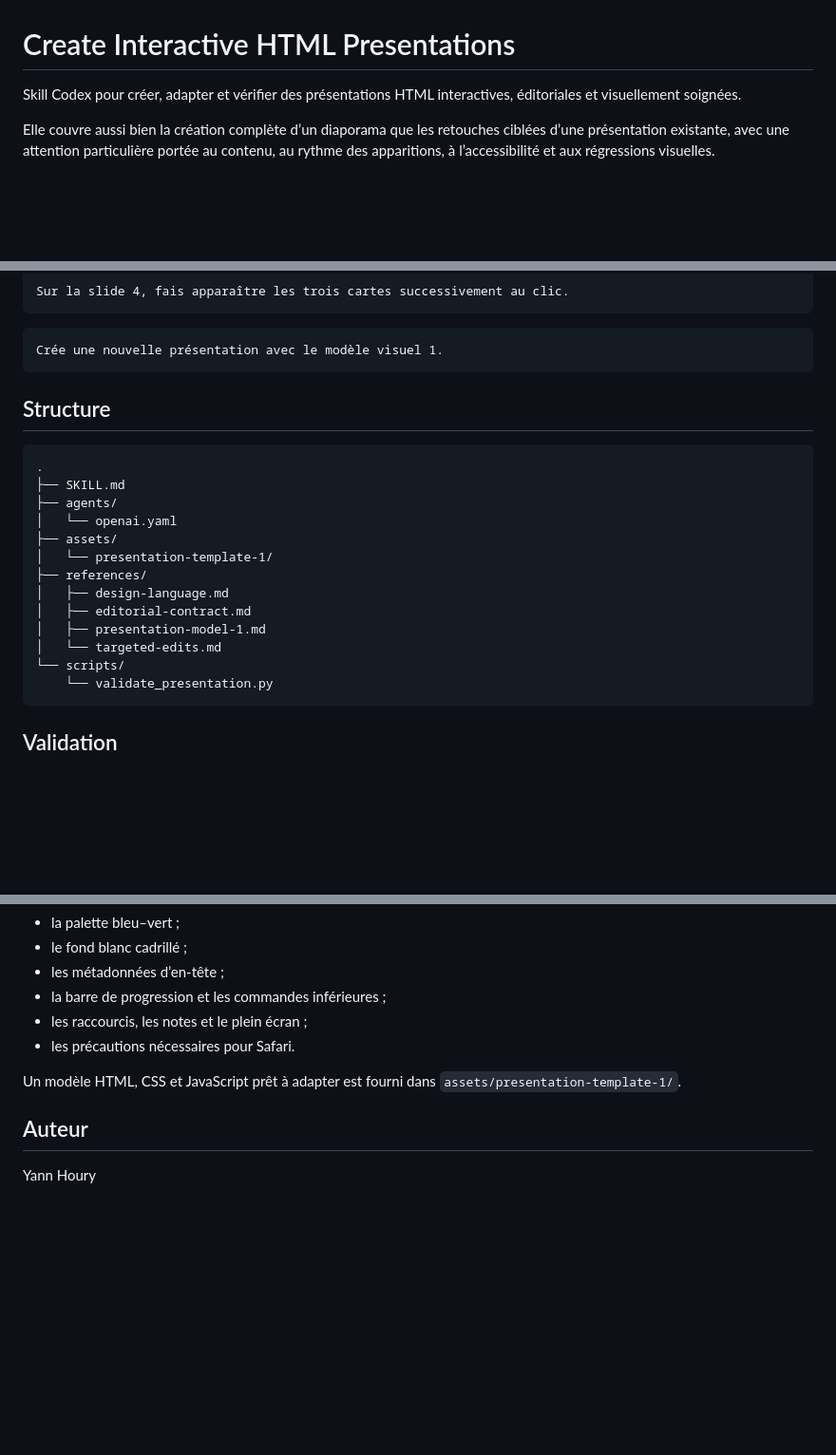
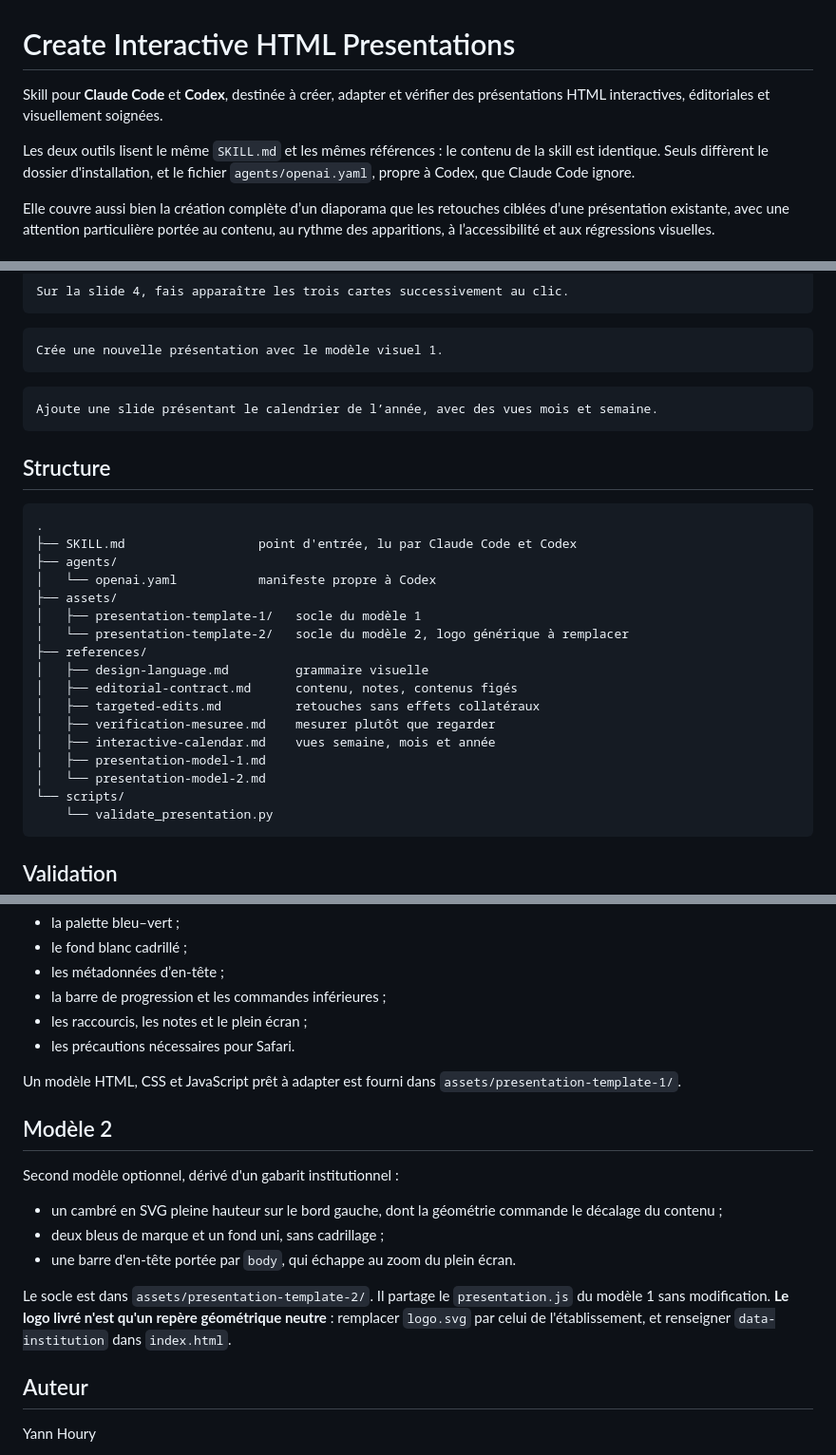
Before and after one commit to YannHY/presentation-html-css-js, a Markdown page: README.md, 3 parts joined by grey strips. Shown at 95% size. GitHub-like rendering; blank space fills up the shorter version.

Commit message:
Cadre le README sur Claude Code et Codex, et corrige l inventaire
Le README se presentait comme une skill Codex alors que le contenu est
identique pour les deux outils. Ajoute la note de compatibilite, remet la
section Structure a jour — elle omettait le modele 2 et trois references —
et documente le modele 2 ainsi que son logo generique a remplacer.

Co-Authored-By: Claude Opus 5 <noreply@anthropic.com>

````diff
--- a/README.md
+++ b/README.md
@@ -1,6 +1,8 @@
 # Create Interactive HTML Presentations
 
-Skill Codex pour créer, adapter et vérifier des présentations HTML interactives, éditoriales et visuellement soignées.
+Skill pour **Claude Code** et **Codex**, destinée à créer, adapter et vérifier des présentations HTML interactives, éditoriales et visuellement soignées.
+
+Les deux outils lisent le même `SKILL.md` et les mêmes références : le contenu de la skill est identique. Seuls diffèrent le dossier d'installation, et le fichier `agents/openai.yaml`, propre à Codex, que Claude Code ignore.
 
 Elle couvre aussi bien la création complète d’un diaporama que les retouches ciblées d’une présentation existante, avec une attention particulière portée au contenu, au rythme des apparitions, à l’accessibilité et aux régressions visuelles.
 
@@ -58,20 +60,28 @@ Sur la slide 4, fais apparaître les trois cartes successivement au clic.
 Crée une nouvelle présentation avec le modèle visuel 1.
 ```
 
+```text
+Ajoute une slide présentant le calendrier de l’année, avec des vues mois et semaine.
+```
+
 ## Structure
 
 ```text
 .
-├── SKILL.md
+├── SKILL.md                  point d'entrée, lu par Claude Code et Codex
 ├── agents/
-│   └── openai.yaml
+│   └── openai.yaml           manifeste propre à Codex
 ├── assets/
-│   └── presentation-template-1/
+│   ├── presentation-template-1/   socle du modèle 1
+│   └── presentation-template-2/   socle du modèle 2, logo générique à remplacer
 ├── references/
-│   ├── design-language.md
-│   ├── editorial-contract.md
+│   ├── design-language.md         grammaire visuelle
+│   ├── editorial-contract.md      contenu, notes, contenus figés
+│   ├── targeted-edits.md          retouches sans effets collatéraux
+│   ├── verification-mesuree.md    mesurer plutôt que regarder
+│   ├── interactive-calendar.md    vues semaine, mois et année
 │   ├── presentation-model-1.md
-│   └── targeted-edits.md
+│   └── presentation-model-2.md
 └── scripts/
     └── validate_presentation.py
 ```
@@ -99,6 +109,16 @@ Le modèle optionnel documente notamment :
 
 Un modèle HTML, CSS et JavaScript prêt à adapter est fourni dans `assets/presentation-template-1/`.
 
+## Modèle 2
+
+Second modèle optionnel, dérivé d'un gabarit institutionnel :
+
+- un cambré en SVG pleine hauteur sur le bord gauche, dont la géométrie commande le décalage du contenu ;
+- deux bleus de marque et un fond uni, sans cadrillage ;
+- une barre d'en-tête portée par `body`, qui échappe au zoom du plein écran.
+
+Le socle est dans `assets/presentation-template-2/`. Il partage le `presentation.js` du modèle 1 sans modification. **Le logo livré n'est qu'un repère géométrique neutre** : remplacer `logo.svg` par celui de l'établissement, et renseigner `data-institution` dans `index.html`.
+
 ## Auteur
 
 Yann Houry
````
